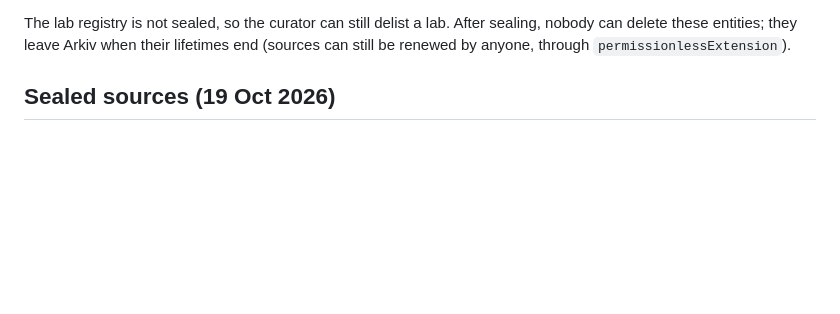
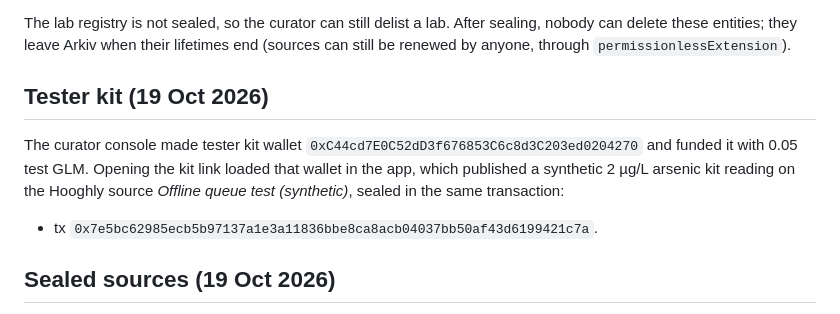
Before and after one commit to mohitt31/jalsaakshya, a Markdown page: arkiv/onchain.md, the part around the change. Drawn GitHub-style; blank space fills up the shorter version.

```diff
--- a/arkiv/onchain.md
+++ b/arkiv/onchain.md
@@ -50,6 +50,13 @@ From the curator console (*Seal official records and demo tests*): every entity
 - **In-app test wallet `0x83EF…146d`:** 2 test(s), tx `0xadb8555962fc9028da466032abaa3f25d28def87691c2e954fc6ca1dc75976ca`
 
 The lab registry is not sealed, so the curator can still delist a lab. After sealing, nobody can delete these entities; they leave Arkiv when their lifetimes end (sources can still be renewed by anyone, through `permissionlessExtension`).
+
+## Tester kit (19 Oct 2026)
+
+The curator console made tester kit wallet `0xC44cd7E0C52dD3f676853C6c8d3C203ed0204270` and funded it with 0.05 test GLM.
+Opening the kit link loaded that wallet in the app, which published a synthetic 2 µg/L arsenic kit reading on the
+Hooghly source *Offline queue test (synthetic)*, sealed in the same transaction:
+- tx `0x7e5bc62985ecb5b97137a1e3a11836bbe8ca8acb04037bb50af43d6199421c7a`.
 
 ## Sealed sources (19 Oct 2026)
 
```
Also changed, not shown: README.md (+1 -0 lines), SUBMISSION.md (+1 -0 lines).
